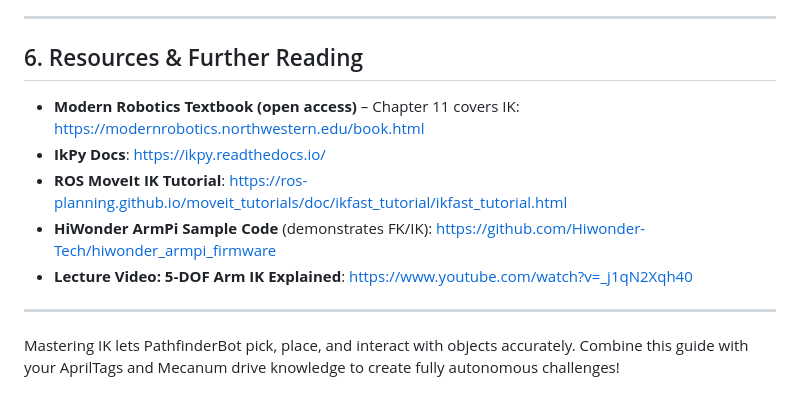
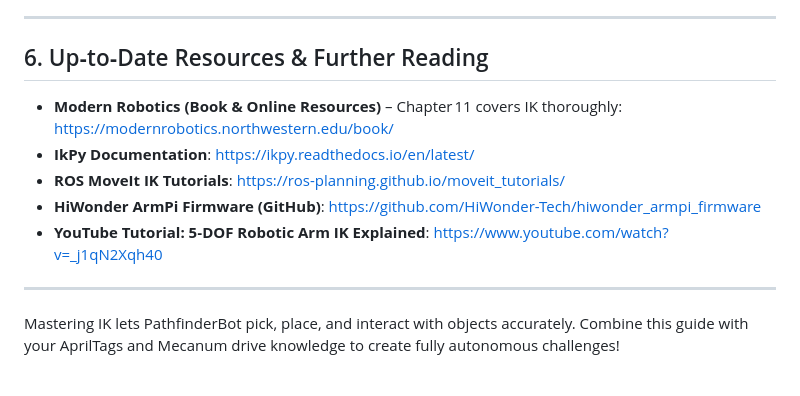
Before and after one commit to stemoutreach/PathfinderBot, a Markdown page: Tech_Reference/Inverse_Kinematics.md, the part around one of its changes. Drawn GitHub-style.

```diff
--- a/Tech_Reference/Inverse_Kinematics.md
+++ b/Tech_Reference/Inverse_Kinematics.md
@@ -86,13 +90,13 @@ print("Computed joint angles (rad):", angles[1:])
 
 ---
 
-## 6. Resources & Further Reading
+## 6. Up‑to‑Date Resources & Further Reading
 
-* **Modern Robotics Textbook (open access)** – Chapter 11 covers IK: [https://modernrobotics.northwestern.edu/book.html](https://modernrobotics.northwestern.edu/book.html)
-* **IkPy Docs**: [https://ikpy.readthedocs.io/](https://ikpy.readthedocs.io/)
-* **ROS MoveIt IK Tutorial**: [https://ros-planning.github.io/moveit\_tutorials/doc/ikfast\_tutorial/ikfast\_tutorial.html](https://ros-planning.github.io/moveit_tutorials/doc/ikfast_tutorial/ikfast_tutorial.html)
-* **HiWonder ArmPi Sample Code** (demonstrates FK/IK): [https://github.com/Hiwonder-Tech/hiwonder\_armpi\_firmware](https://github.com/Hiwonder-Tech/hiwonder_armpi_firmware)
-* **Lecture Video: 5‑DOF Arm IK Explained**: [https://www.youtube.com/watch?v=\_j1qN2Xqh40](https://www.youtube.com/watch?v=_j1qN2Xqh40)
+- **Modern Robotics (Book & Online Resources)** – Chapter 11 covers IK thoroughly: [https://modernrobotics.northwestern.edu/book/](https://modernrobotics.northwestern.edu/book/)
+- **IkPy Documentation**: [https://ikpy.readthedocs.io/en/latest/](https://ikpy.readthedocs.io/en/latest/)
+- **ROS MoveIt IK Tutorials**: [https://ros-planning.github.io/moveit_tutorials/](https://ros-planning.github.io/moveit_tutorials/)
+- **HiWonder ArmPi Firmware (GitHub)**: [https://github.com/HiWonder-Tech/hiwonder_armpi_firmware](https://github.com/HiWonder-Tech/hiwonder_armpi_firmware)
+- **YouTube Tutorial: 5‑DOF Robotic Arm IK Explained**: [https://www.youtube.com/watch?v=_j1qN2Xqh40](https://www.youtube.com/watch?v=_j1qN2Xqh40)
 
 ---
 
```
Also changed, not shown: other parts of Tech_Reference/Inverse_Kinematics.md (+40 -36 lines).
